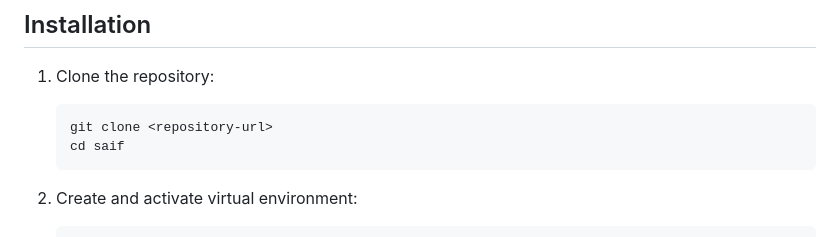
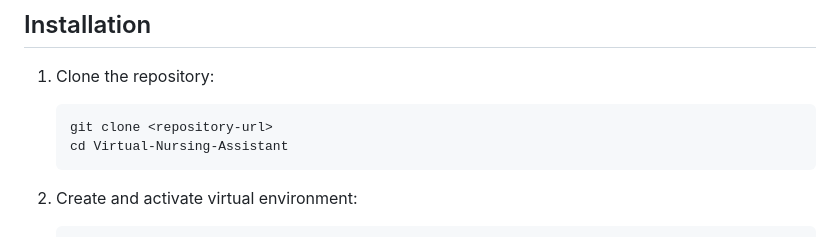
Before and after one commit to Saifkilledar/Virtual-Nursing-Assistant, a Markdown page: README.md, the part around the change. GitHub-like rendering.

````diff
--- a/README.md
+++ b/README.md
@@ -37,7 +37,7 @@ An AI-powered medical consultation system with voice interaction capabilities.
 1. Clone the repository:
    ```bash
    git clone <repository-url>
-   cd saif
+   cd Virtual-Nursing-Assistant
    ```
 
 2. Create and activate virtual environment:
````
